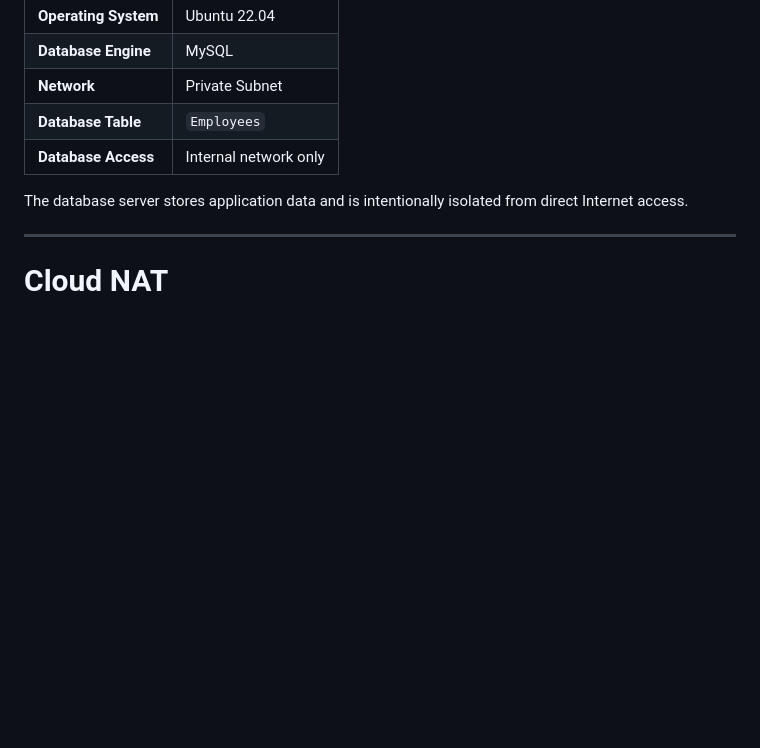
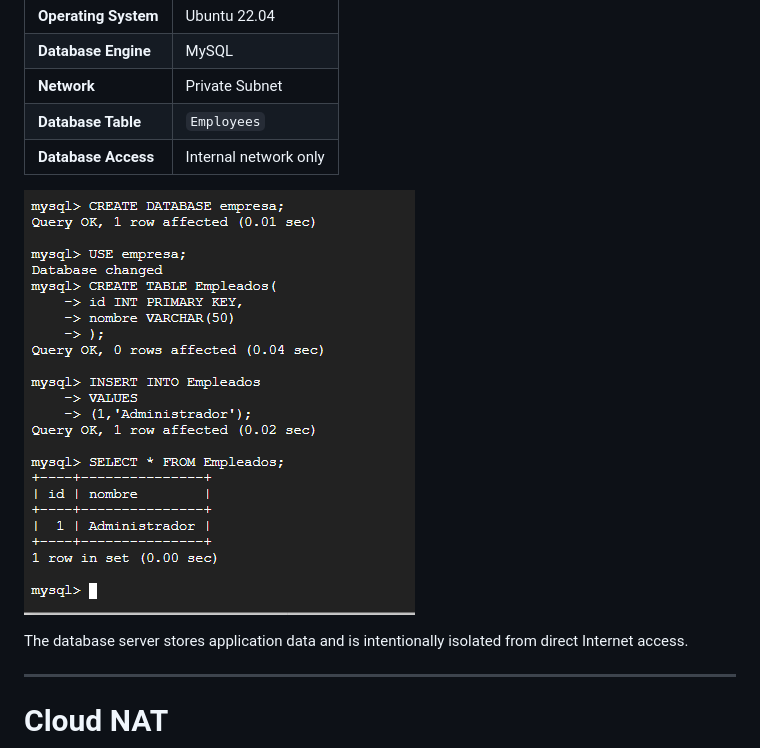
Before and after one commit to VauroraS/cloud-ready-ops, a Markdown page: README.md, the part around the change. Drawn GitHub-style; blank space fills up the shorter version.

```diff
--- a/README.md
+++ b/README.md
@@ -115,6 +115,8 @@ The database tier was deployed separately inside the private subnet.
 | **Database Table**   | `Employees`           |
 | **Database Access**  | Internal network only |
 
+![Evidence of Database Configuration](Project_Evidence/evidence_database.png)
+
 The database server stores application data and is intentionally isolated from direct Internet access.
 
 ---
```
